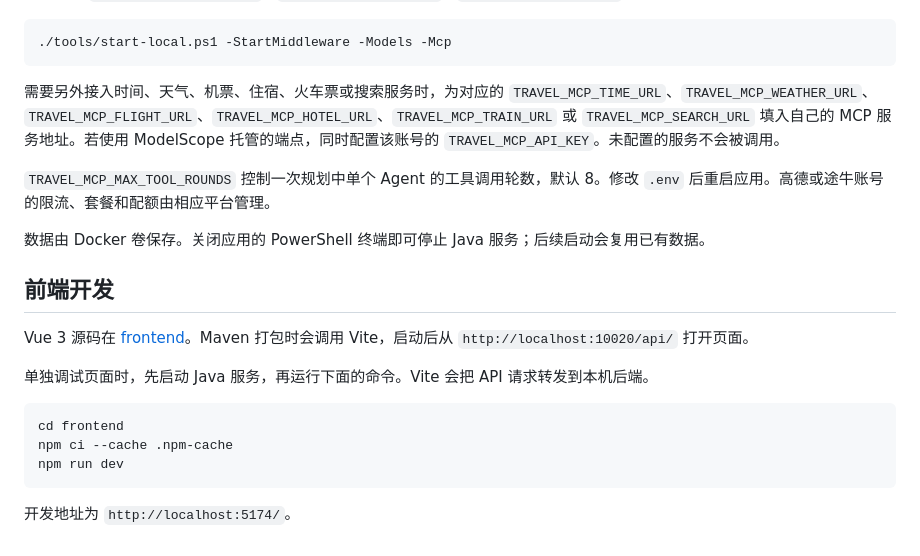
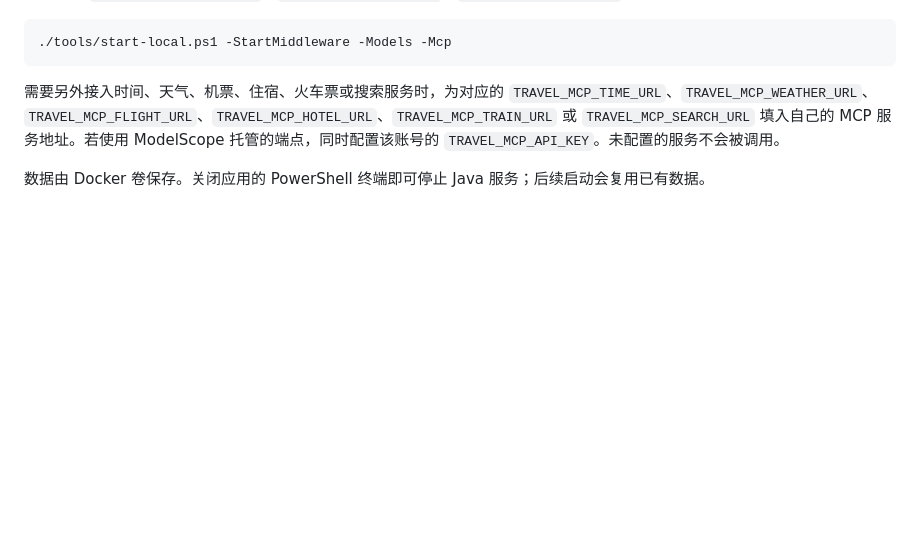
Before and after one commit to qiiiz1001-jpg/zhixing-travel, a Markdown page: README.md, the part around one of its changes. GitHub-like rendering; blank space fills up the shorter version.

````diff
--- a/README.md
+++ b/README.md
@@ -22,20 +34,4 @@
 
 需要另外接入时间、天气、机票、住宿、火车票或搜索服务时，为对应的 `TRAVEL_MCP_TIME_URL`、`TRAVEL_MCP_WEATHER_URL`、`TRAVEL_MCP_FLIGHT_URL`、`TRAVEL_MCP_HOTEL_URL`、`TRAVEL_MCP_TRAIN_URL` 或 `TRAVEL_MCP_SEARCH_URL` 填入自己的 MCP 服务地址。若使用 ModelScope 托管的端点，同时配置该账号的 `TRAVEL_MCP_API_KEY`。未配置的服务不会被调用。
 
-`TRAVEL_MCP_MAX_TOOL_ROUNDS` 控制一次规划中单个 Agent 的工具调用轮数，默认 8。修改 `.env` 后重启应用。高德或途牛账号的限流、套餐和配额由相应平台管理。
-
 数据由 Docker 卷保存。关闭应用的 PowerShell 终端即可停止 Java 服务；后续启动会复用已有数据。
-
-## 前端开发
-
-Vue 3 源码在 [frontend](frontend)。Maven 打包时会调用 Vite，启动后从 `http://localhost:10020/api/` 打开页面。
-
-单独调试页面时，先启动 Java 服务，再运行下面的命令。Vite 会把 API 请求转发到本机后端。
-
-```powershell
-cd frontend
-npm ci --cache .npm-cache
-npm run dev
-```
-
-开发地址为 `http://localhost:5174/`。
````
Also changed, not shown: other parts of README.md (+13 -1 lines), screenshots/local-food.png (added), screenshots/trip-planning.png (added).
